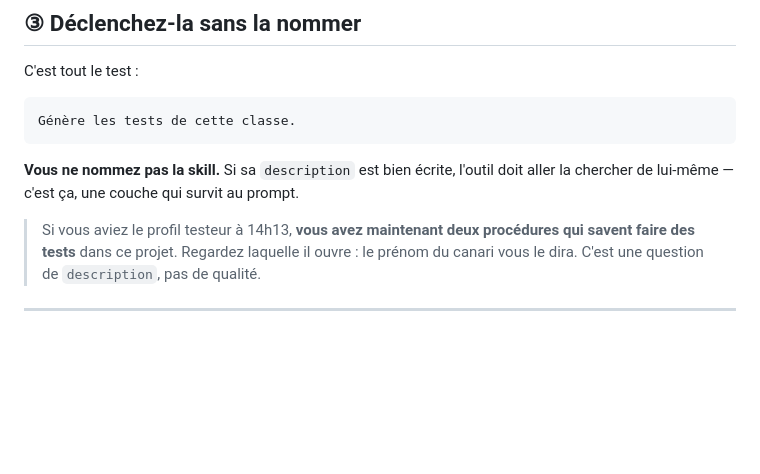
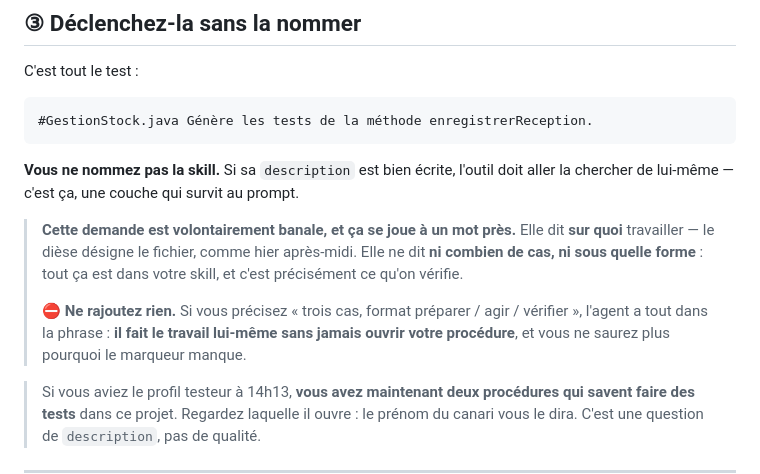
Before and after one commit to MattyDeuti/daia-tp-pharmacie-pilote, a Markdown page: prompt_tp/J2-slide250/brique-2-procedure-de-tests.md, the part around the change. Drawn GitHub-style; blank space fills up the shorter version.

Commit message:
Donne une cible au declencheur de la brique 2
« Genere les tests de cette classe » ne designait rien : l'outil resout
le demonstratif par le fichier ouvert, et a cet instant le fichier
ouvert est le SKILL.md qu'ils viennent d'ecrire.

Devient : #GestionStock.java Genere les tests de la methode
enregistrerReception. Le diese est le geste appris hier apres-midi, et
la demande reste exactement aussi banale : elle dit SUR QUOI, jamais
COMMENT.

Une methode, pas la classe : GestionStock.java a dix methodes publiques,
donc trente tests dans un bloc de quinze minutes ou ils ont deja du
ecrire la skill. Avec une methode, le canari est visible et le defi
bonus (« execute ces tests ») redevient jouable.

Ajoute l'interdiction explicite d'en rajouter : une demande qui porte
deja le cahier des charges permet a l'agent de faire le travail
lui-meme sans ouvrir la skill. La banalite de la demande EST le test.

Co-Authored-By: Claude Opus 5 <noreply@anthropic.com>
Claude-Session: https://claude.ai/code/session_01NeJpBGPL1PvyhTe2qKJm1j

````diff
--- a/prompt_tp/J2-slide250/brique-2-procedure-de-tests.md
+++ b/prompt_tp/J2-slide250/brique-2-procedure-de-tests.md
@@ -109,11 +109,19 @@ Ctrl + Maj + P   →   Developer: Reload Window
 C'est tout le test :
 
 ```
-Génère les tests de cette classe.
+#GestionStock.java Génère les tests de la méthode enregistrerReception.
 ```
 
 **Vous ne nommez pas la skill.** Si sa `description` est bien écrite, l'outil doit aller la chercher
 de lui-même — c'est ça, une couche qui survit au prompt.
+
+> **Cette demande est volontairement banale, et ça se joue à un mot près.** Elle dit **sur quoi**
+> travailler — le dièse désigne le fichier, comme hier après-midi. Elle ne dit **ni combien de cas,
+> ni sous quelle forme** : tout ça est dans votre skill, et c'est précisément ce qu'on vérifie.
+>
+> ⛔ **Ne rajoutez rien.** Si vous précisez « trois cas, format préparer / agir / vérifier »,
+> l'agent a tout dans la phrase : **il fait le travail lui-même sans jamais ouvrir votre
+> procédure**, et vous ne saurez plus pourquoi le marqueur manque.
 
 > Si vous aviez le profil testeur à 14h13, **vous avez maintenant deux procédures qui savent faire
 > des tests** dans ce projet. Regardez laquelle il ouvre : le prénom du canari vous le dira. C'est
````
Also changed, not shown: consignes/tp4-equipe.md (+8 -1 lines).
